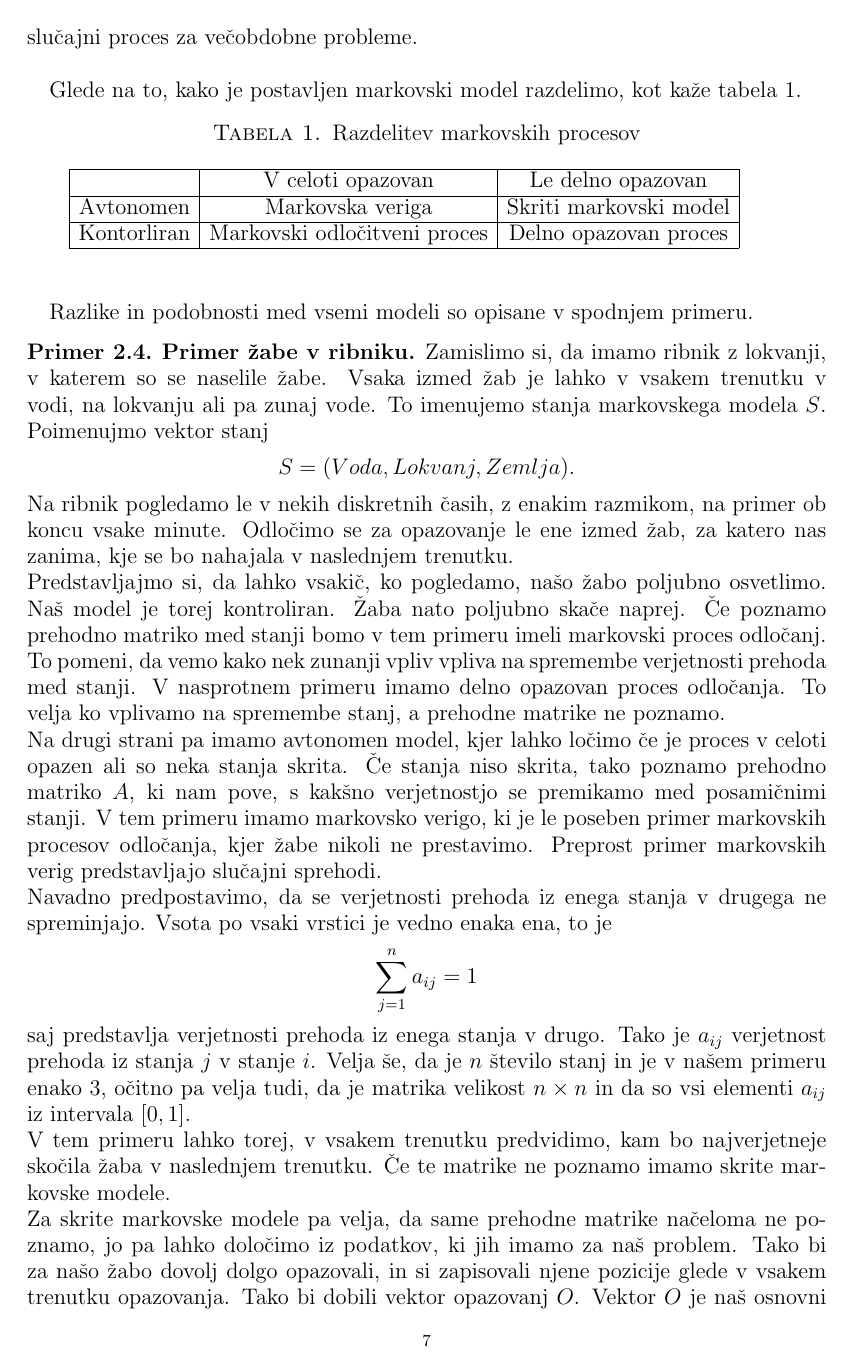
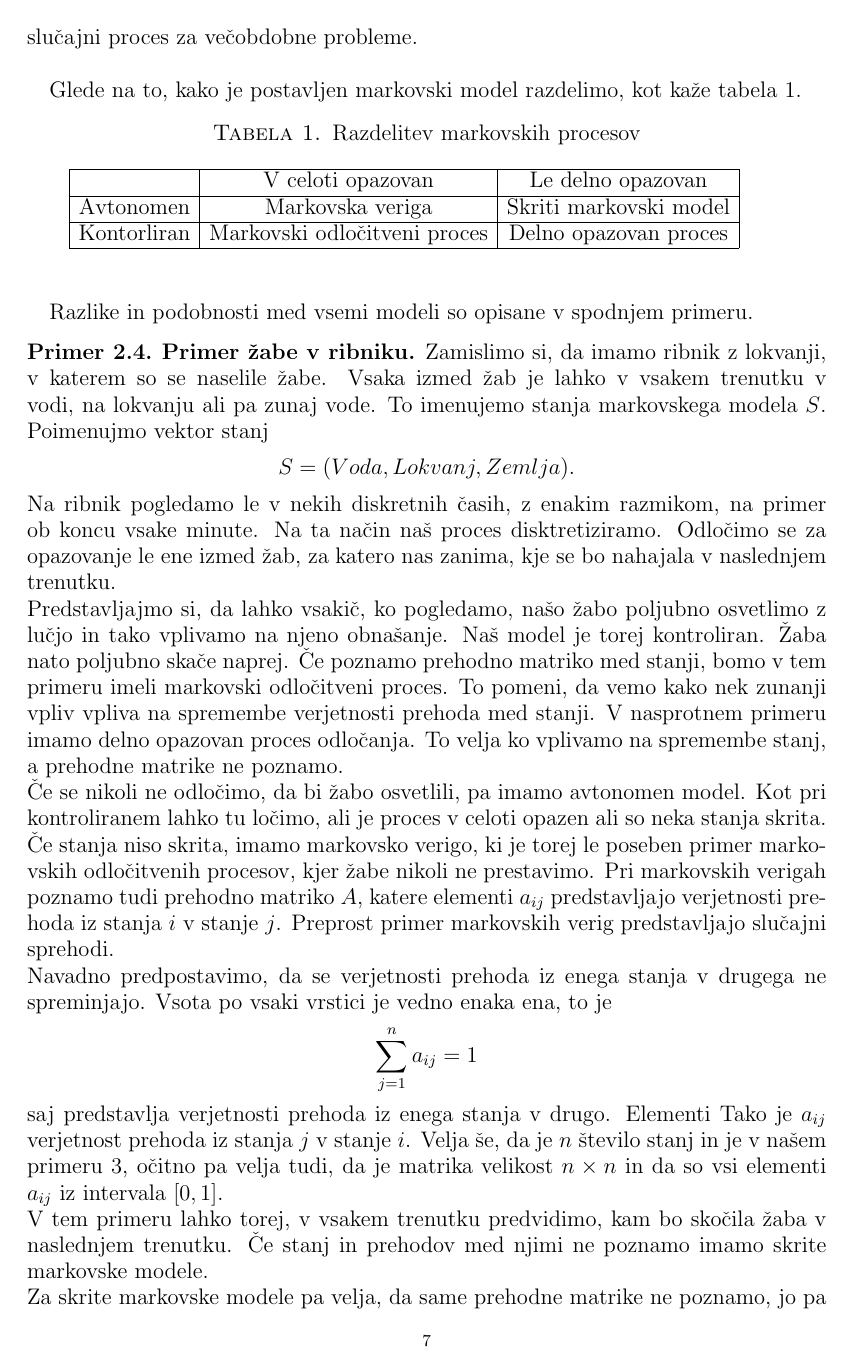
Before and after one commit to mpracek/Diploma, a LaTeX paper (dipl-sem-martin-pracek.tex): page 7 of 27. Compiled offline with pdfLaTeX; the source files are stored in an older character set and shown here as Unicode; a LaTeX package or settings file that is missing is left out.

Commit message:
txs auto checkin

```diff
--- a/dipl-sem-martin-pracek.tex
+++ b/dipl-sem-martin-pracek.tex
@@ -196,19 +196,20 @@
 Razlike in podobnosti med vsemi modeli so opisane v spodnjem primeru.
 \begin{primer}{\textbf{Primer žabe v ribniku.}}
 %Dodaj kratice
-Zamislimo si, da imamo ribnik z lokvanji, v katerem so se naselile žabe. Vsaka izmed žab je lahko v vsakem trenutku v vodi, na lokvanju ali pa zunaj vode. To imenujemo stanja markovskega modela $S$. Poimenujmo vektor stanj  $$S = (Voda,Lokvanj,Zemlja).$$ Na ribnik pogledamo le v nekih diskretnih časih, z enakim razmikom, na primer ob koncu vsake minute. Odločimo se za opazovanje le ene izmed žab, za katero nas zanima, kje se bo nahajala v naslednjem trenutku.\\
-Predstavljajmo si, da lahko vsakič, ko pogledamo, našo žabo poljubno osvetlimo. Naš model je torej kontroliran. Žaba nato poljubno skače naprej. Če poznamo prehodno matriko med stanji bomo v tem primeru imeli markovski proces odločanj. To pomeni, da vemo kako nek zunanji vpliv vpliva na spremembe verjetnosti prehoda med stanji. V nasprotnem primeru imamo delno opazovan proces odločanja. To velja ko vplivamo na spremembe stanj, a prehodne matrike ne poznamo.\\
-Na drugi strani pa imamo avtonomen model, kjer lahko ločimo če je proces v celoti opazen ali so neka stanja skrita. Če stanja niso skrita, tako poznamo prehodno matriko $A$, ki nam pove, s kakšno verjetnostjo se premikamo med posamičnimi stanji. V tem primeru imamo markovsko verigo, ki je le poseben primer markovskih procesov odločanja, kjer žabe nikoli ne prestavimo. Preprost primer markovskih verig predstavljajo slučajni sprehodi. \\
-Navadno predpostavimo, da se verjetnosti prehoda iz enega stanja v drugega ne spreminjajo. Vsota po vsaki vrstici je vedno enaka ena, to je $$\sum_{j = 1}^{n}a_{ij} = 1$$ saj predstavlja verjetnosti prehoda iz enega stanja v drugo. Tako je $a_{ij}$ verjetnost prehoda iz stanja $j$ v stanje $i$. Velja še, da je $n$ število stanj in je v našem primeru enako $3$, očitno pa velja tudi, da je matrika velikost $n\times n$ in da so vsi elementi $a_{ij}$ iz intervala $[0,1]$.\\
-V tem primeru lahko torej, v vsakem trenutku predvidimo, kam bo najverjetneje skočila žaba v naslednjem trenutku. Če te matrike ne poznamo imamo skrite markovske modele.\\
-Za skrite markovske modele pa velja, da same prehodne matrike načeloma ne poznamo, jo pa lahko določimo iz podatkov, ki jih imamo za naš problem. Tako bi za našo žabo dovolj dolgo opazovali, in si zapisovali njene pozicije glede v vsakem trenutku opazovanja. Tako bi dobili vektor opazovanj $O$. Vektor $O$ je naš osnovni podatek, iz katerega nato izpeljemo celoten model. Iz tega bi najprej pogledali, kakšna so možna stanja sistema. Iz tega bi nato poizkušili ugotoviti, kako izgleda prehodna matrika. Kako to naredimo, si bomo pogledali v nadaljevanju. \\
-Recimo, da v našem primeru velja, da je prehodna matrika oblike:
+Zamislimo si, da imamo ribnik z lokvanji, v katerem so se naselile žabe. Vsaka izmed žab je lahko v vsakem trenutku v vodi, na lokvanju ali pa zunaj vode. To imenujemo stanja markovskega modela $S$. Poimenujmo vektor stanj  $$S = (Voda,Lokvanj,Zemlja).$$ Na ribnik pogledamo le v nekih diskretnih časih, z enakim razmikom, na primer ob koncu vsake minute. Na ta način naš proces disktretiziramo. Odločimo se za opazovanje le ene izmed žab, za katero nas zanima, kje se bo nahajala v naslednjem trenutku.\\
+Predstavljajmo si, da lahko vsakič, ko pogledamo, našo žabo poljubno osvetlimo z lučjo in tako vplivamo na njeno obnašanje. Naš model je torej kontroliran. Žaba nato poljubno skače naprej. Če poznamo prehodno matriko med stanji, bomo v tem primeru imeli markovski odločitveni proces. To pomeni, da vemo kako nek zunanji vpliv vpliva na spremembe verjetnosti prehoda med stanji. V nasprotnem primeru imamo delno opazovan proces odločanja. To velja ko vplivamo na spremembe stanj, a prehodne matrike ne poznamo.\\
+Če se nikoli ne odločimo, da bi žabo osvetlili, pa imamo avtonomen model. Kot pri kontroliranem lahko tu ločimo, ali je proces v celoti opazen ali so neka stanja skrita.\\ Če stanja niso skrita, imamo markovsko verigo, ki je torej le poseben primer markovskih odločitvenih procesov, kjer žabe nikoli ne prestavimo. Pri markovskih verigah poznamo tudi prehodno matriko $A$, katere elementi $a_{ij}$ predstavljajo verjetnosti prehoda iz stanja $i$ v stanje $j$. Preprost primer markovskih verig predstavljajo slučajni sprehodi. \\
+Navadno predpostavimo, da se verjetnosti prehoda iz enega stanja v drugega ne spreminjajo. Vsota po vsaki vrstici je vedno enaka ena, to je $$\sum_{j = 1}^{n}a_{ij} = 1$$ saj predstavlja verjetnosti prehoda iz enega stanja v drugo. Elementi  Tako je $a_{ij}$ verjetnost prehoda iz stanja $j$ v stanje $i$. Velja še, da je $n$ število stanj in je v našem primeru $3$, očitno pa velja tudi, da je matrika velikost $n\times n$ in da so vsi elementi $a_{ij}$ iz intervala $[0,1]$.\\
+V tem primeru lahko torej, v vsakem trenutku predvidimo, kam bo skočila žaba v naslednjem trenutku. Če stanj in prehodov med njimi ne poznamo imamo skrite markovske modele.\\
+Za skrite markovske modele pa velja, da same prehodne matrike ne poznamo, jo pa lahko določimo iz podatkov, ki jih imamo za naš problem. Tako bi našo žabo dovolj dolgo opazovali, in si zapisovali njene pozicije v vsakem trenutku opazovanja. Tako bi dobili vektor opazovanj $O$. Vektor $O$ je naš osnovni podatek, iz katerega nato izpeljemo celoten model, torej poiščemo skrita stanja in nato verjetnosti prehodov med njimi. Iz tega bi najprej pogledali, kakšna so možna stanja sistema. Iz tega bi nato poizkusili ugotoviti, kako izgleda prehodna matrika. Kako to naredimo, si bomo pogledali v nadaljevanju. \\
+Recimo, da prehodna matrika enaka:
 $$
 \begin{bmatrix}
 0.5 & 0.3 & 0.2  \\
 0.1 & 0.5 & 0.4  \\
 0.4 & 0.2 & 0.4 \\
 \end{bmatrix}$$
+
 V našem primeru bi to pomenilo, da je verjetnost, da žaba ostane v vodi $0.5$, da iz vode skoči na lokvanj $0.3$, verjetnost, da pa skoči iz ribnika pa $0.2$. Iz te matrike lahko torej ugotovimo verjetnosti, ki nam bodo povedale verjetnosti prehodov, če velja da na naš opazovan sistem, torej žabo, ne vplivamo.\\
 Kot smo prej omenili, pa se ta matrika spremeni, če jo osvetlimo. Tako lahko dobimo matriko, ki govori o verjetnostih prehodov, če na sistem vplivamo.
 $$
```
Also changed, not shown: dipl-sem-martin-pracek.tex (3 more changed lines).
